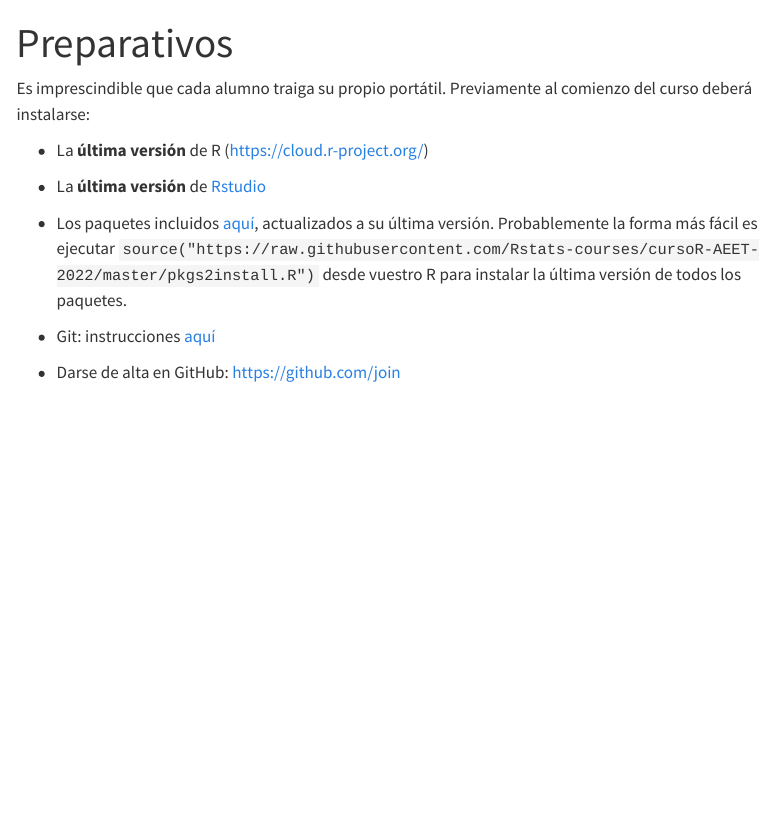
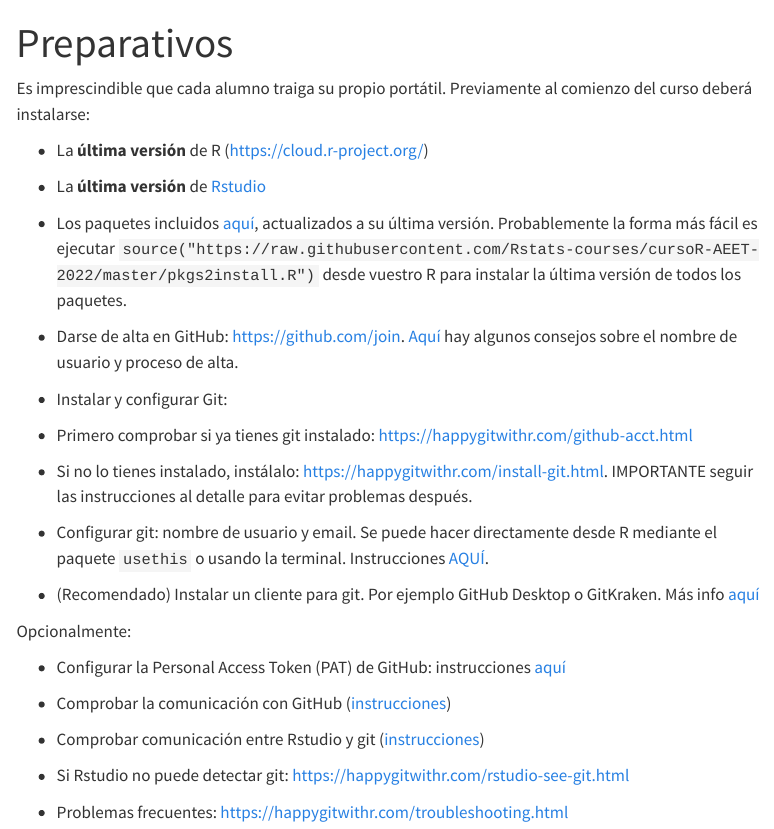
Before and after one commit to Rstats-courses/CursoR-AEET-2022, a Quarto document (preparativos.qmd): the page in a window 1100 px wide, from its top. Rendered offline with R 4.5, knitr and Pandoc in place of Quarto, with nearby package versions; menus at the side of the page are left out.

Commit message:
ampliar instrucciones instalacion git

```diff
--- a/preparativos.qmd
+++ b/preparativos.qmd
@@ -10,6 +10,26 @@ Es imprescindible que cada alumno traiga su propio portátil. Previamente al com
 
 -   Los paquetes incluidos [aquí](https://raw.githubusercontent.com/Rstats-courses/cursoR-AEET-2022/master/pkgs2install.R), actualizados a su última versión. Probablemente la forma más fácil es ejecutar `source("https://raw.githubusercontent.com/Rstats-courses/cursoR-AEET-2022/master/pkgs2install.R")` desde vuestro R para instalar la última versión de todos los paquetes.
 
--   Git: instrucciones [aquí](http://happygitwithr.com/install-git.html)
+-   Darse de alta en GitHub: <https://github.com/join>. [Aquí](https://happygitwithr.com/github-acct.html) hay algunos consejos sobre el nombre de usuario y proceso de alta.
 
--   Darse de alta en GitHub: <https://github.com/join>
+-   Instalar y configurar Git:
+
+  - Primero comprobar si ya tienes git instalado: https://happygitwithr.com/github-acct.html
+
+  - Si no lo tienes instalado, instálalo: https://happygitwithr.com/install-git.html. IMPORTANTE seguir las instrucciones al detalle para evitar problemas después.
+
+  - Configurar git: nombre de usuario y email. Se puede hacer directamente desde R mediante el paquete `usethis` o usando la terminal. Instrucciones [AQUÍ](https://happygitwithr.com/hello-git.html#hello-git).
+
+  - (Recomendado) Instalar un cliente para git. Por ejemplo GitHub Desktop o GitKraken. Más info [aquí](https://happygitwithr.com/git-client.html#recommended-git-clients)
+
+Opcionalmente:
+
+  - Configurar la Personal Access Token (PAT) de GitHub: instrucciones [aquí](https://happygitwithr.com/https-pat.html#tldr)
+
+  - Comprobar la comunicación con GitHub ([instrucciones](https://happygitwithr.com/push-pull-github.html))
+
+  - Comprobar comunicación entre Rstudio y git ([instrucciones](https://happygitwithr.com/rstudio-git-github.html))
+
+  - Si Rstudio no puede detectar git: https://happygitwithr.com/rstudio-see-git.html
+
+  - Problemas frecuentes: https://happygitwithr.com/troubleshooting.html
```
